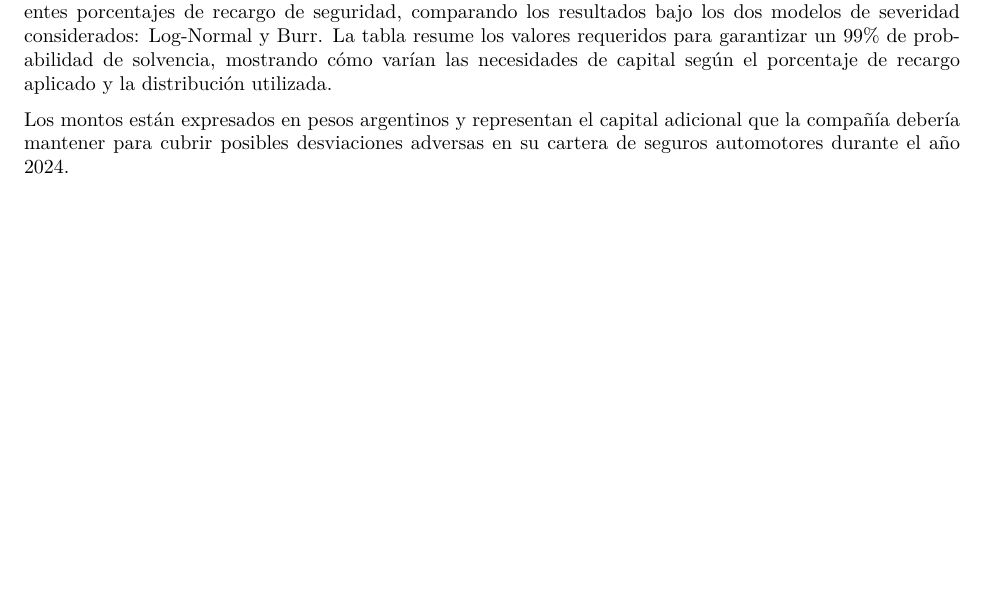
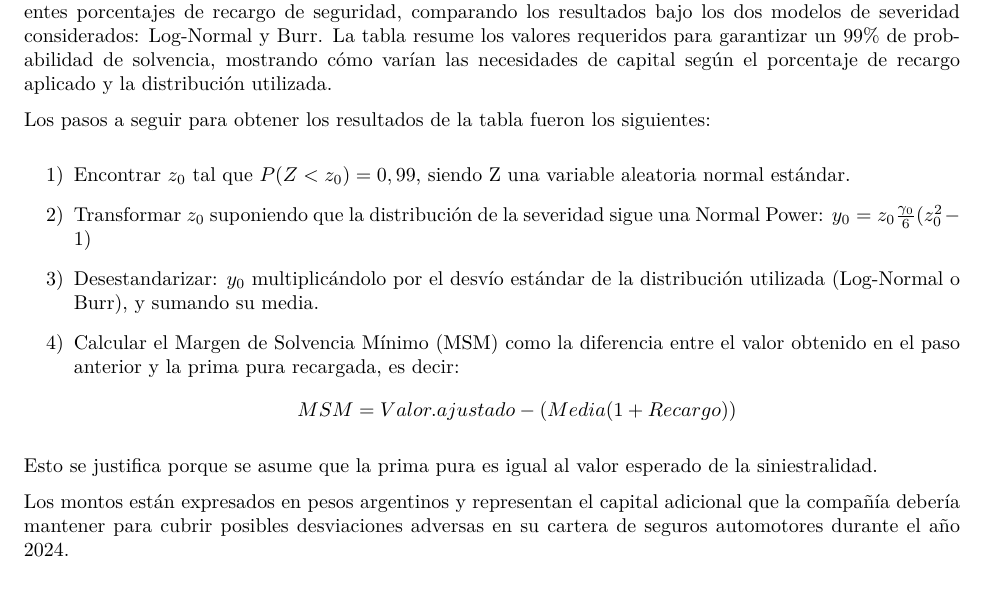
Before and after one commit to RomanLanda11/estadistica_actuarial, an R Markdown document (tp_seguros.Rmd): part of page 7 of 14, cut so that both start at the same text, the shorter picture padded with empty space. The pictures show the output file tp_seguros.pdf that the author committed with the source.

Commit message:
ultima correccion (esperemos)

````diff
--- a/tp_seguros.Rmd
+++ b/tp_seguros.Rmd
@@ -479,6 +479,19 @@ Finalmente, presentamos los resultados recargando las primas en 1%, 1,5%, 2,5%,
 
 A continuación presentamos los márgenes de solvencia mínimos obtenidos mediante simulación para diferentes porcentajes de recargo de seguridad, comparando los resultados bajo los dos modelos de severidad considerados: Log-Normal y Burr. La tabla resume los valores requeridos para garantizar un 99% de probabilidad de solvencia, mostrando cómo varían las necesidades de capital según el porcentaje de recargo aplicado y la distribución utilizada.
 
+Los pasos a seguir para obtener los resultados de la tabla fueron los siguientes:
+
+1) Encontrar $z_0$ tal que $P(Z<z_0)=0,99$, siendo Z una variable aleatoria normal estándar.
+
+2) Transformar $z_0$ suponiendo que la distribución de la severidad sigue una Normal Power: $y_0=z_0 \frac{\gamma_0}{6}(z_0^2-1)$
+
+3) Desestandarizar: $y_0$ multiplicándolo por el desvío estándar de la distribución utilizada (Log-Normal o Burr), y sumando su media.
+
+4) Calcular el Margen de Solvencia Mínimo (MSM) como la diferencia entre el valor obtenido en el paso anterior y la prima pura recargada, es decir:
+$$MSM= Valor.ajustado-(Media(1+Recargo))$$
+
+Esto se justifica porque se asume que la prima pura es igual al valor esperado de la siniestralidad.
+
 Los montos están expresados en pesos argentinos y representan el capital adicional que la compañía debería mantener para cubrir posibles desviaciones adversas en su cartera de seguros automotores durante el año 2024.
 
 ```{r echo=FALSE, message=FALSE, warning=FALSE}
````
Also changed, not shown: tp_seguros.pdf, 1 other file.
